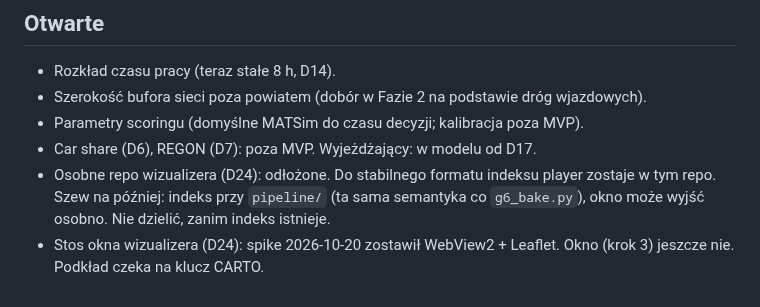
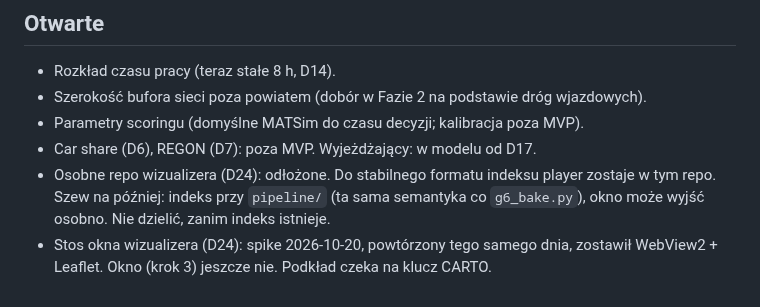
Before and after one commit to GISBoost/matsim-kutno, a Markdown page: docs/projekt/DECISIONS.md, the part around the change. Drawn GitHub-style.

```diff
--- a/docs/projekt/DECISIONS.md
+++ b/docs/projekt/DECISIONS.md
@@ -38,4 +38,4 @@ Format: data · decyzja · uzasadnienie · konsekwencje. Zmiana decyzji = nowy w
 - Parametry scoringu (domyślne MATSim do czasu decyzji; kalibracja poza MVP).
 - Car share (D6), REGON (D7): poza MVP. Wyjeżdżający: w modelu od D17.
 - Osobne repo wizualizera (D24): odłożone. Do stabilnego formatu indeksu player zostaje w tym repo. Szew na później: indeks przy `pipeline/` (ta sama semantyka co `g6_bake.py`), okno może wyjść osobno. Nie dzielić, zanim indeks istnieje.
-- Stos okna wizualizera (D24): spike 2026-10-20 zostawił WebView2 + Leaflet. Okno (krok 3) jeszcze nie. Podkład czeka na klucz CARTO.
+- Stos okna wizualizera (D24): spike 2026-10-20, powtórzony tego samego dnia, zostawił WebView2 + Leaflet. Okno (krok 3) jeszcze nie. Podkład czeka na klucz CARTO.
```
Also changed, not shown: docs/projekt/PROGRESS.md (+6 -0 lines), docs/research/wizualizer_plan.md (+8 -1 lines), docs/research/wizualizer_spike.png.
